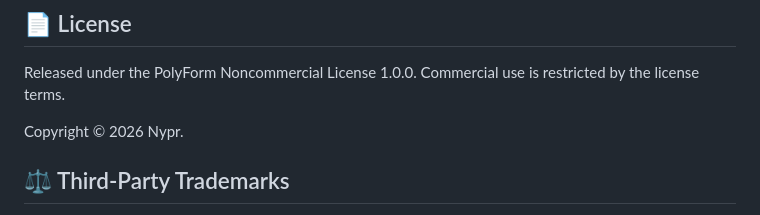
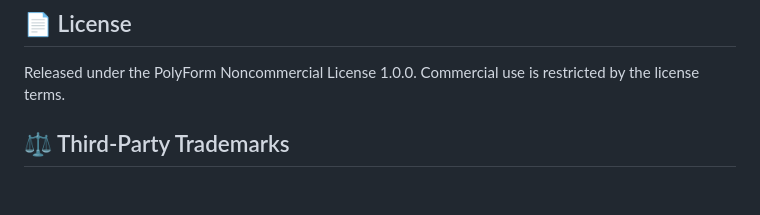
Before and after one commit to nypryt/Retro95-NAS, a Markdown page: README.md, the part around the change. Drawn GitHub-style; blank space fills up the shorter version.

Commit message:
Remove copyright notice from README
Removed copyright notice from the README.

```diff
--- a/README.md
+++ b/README.md
@@ -36,8 +36,6 @@ A retro inspired lightweight NAS web application featuring a Windows 95 style in
 ## 📄 License
 Released under the PolyForm Noncommercial License 1.0.0. Commercial use is restricted by the license terms.
 
-Copyright © 2026 Nypr.
-
 ## ⚖️ Third-Party Trademarks
 
 Retro95 NAS is an **independent project** and **is not affiliated with, endorsed by, sponsored by, or officially connected to** Microsoft, Docker, Tailscale, OBS Studio, VideoLAN, or any other third-party companies or organizations mentioned within this project.
```
